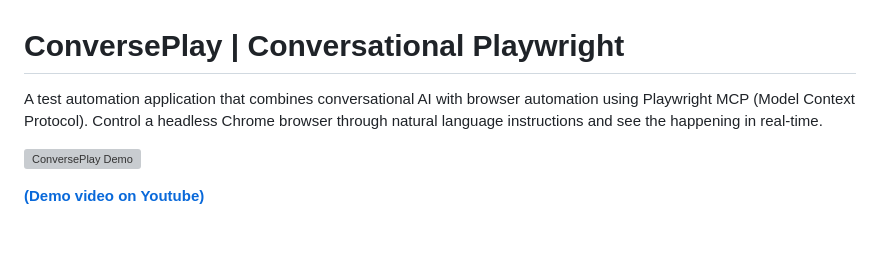
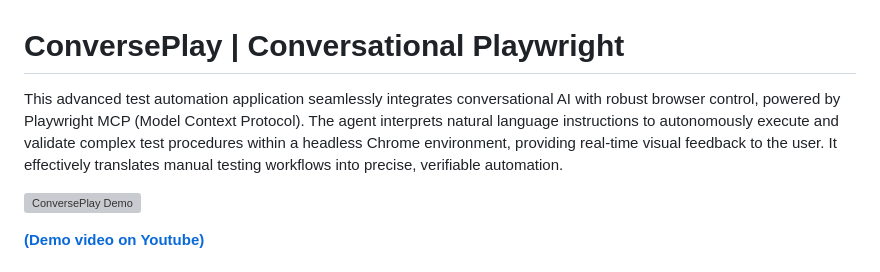
Before and after one commit to applegrew/conversational-playwright, a Markdown page: README.md, the part around the change. Drawn GitHub-style; blank space fills up the shorter version; grey boxes are pictures that could not be loaded.

Commit message:
Revise README description for clarity and detail
Enhanced the description of the application to better convey its features and capabilities.

```diff
--- a/README.md
+++ b/README.md
@@ -1,6 +1,6 @@
 # ConversePlay | Conversational Playwright
 
-A test automation application that combines conversational AI with browser automation using Playwright MCP (Model Context Protocol). Control a headless Chrome browser through natural language instructions and see the happening in real-time.
+This advanced test automation application seamlessly integrates conversational AI with robust browser control, powered by Playwright MCP (Model Context Protocol). The agent interprets natural language instructions to autonomously execute and validate complex test procedures within a headless Chrome environment, providing real-time visual feedback to the user. It effectively translates manual testing workflows into precise, verifiable automation.
 
 [![ConversePlay Demo](https://img.youtube.com/vi/9FDx_Yx-prQ/0.jpg)](https://www.youtube.com/watch?v=9FDx_Yx-prQ)
 
```
